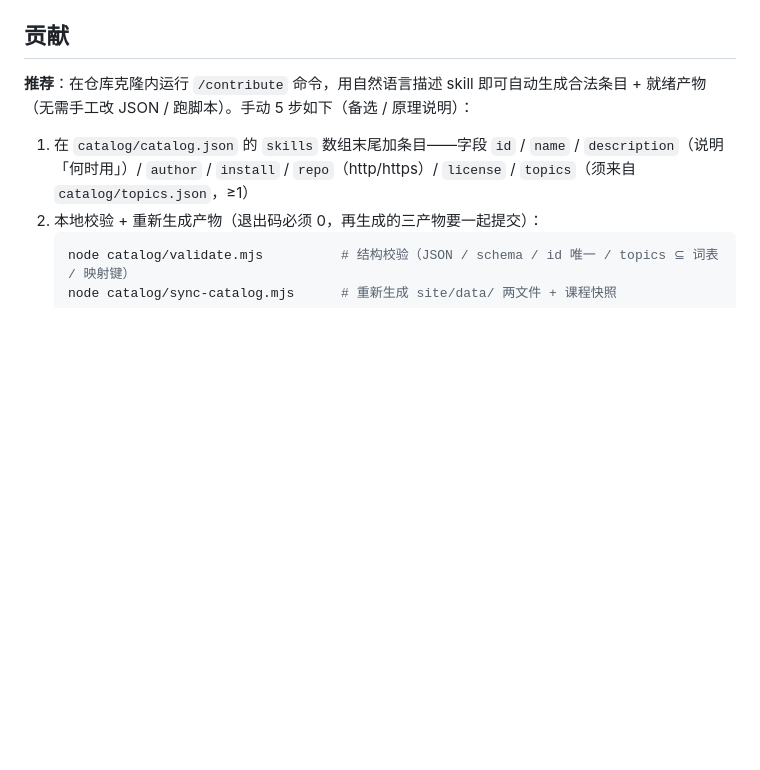
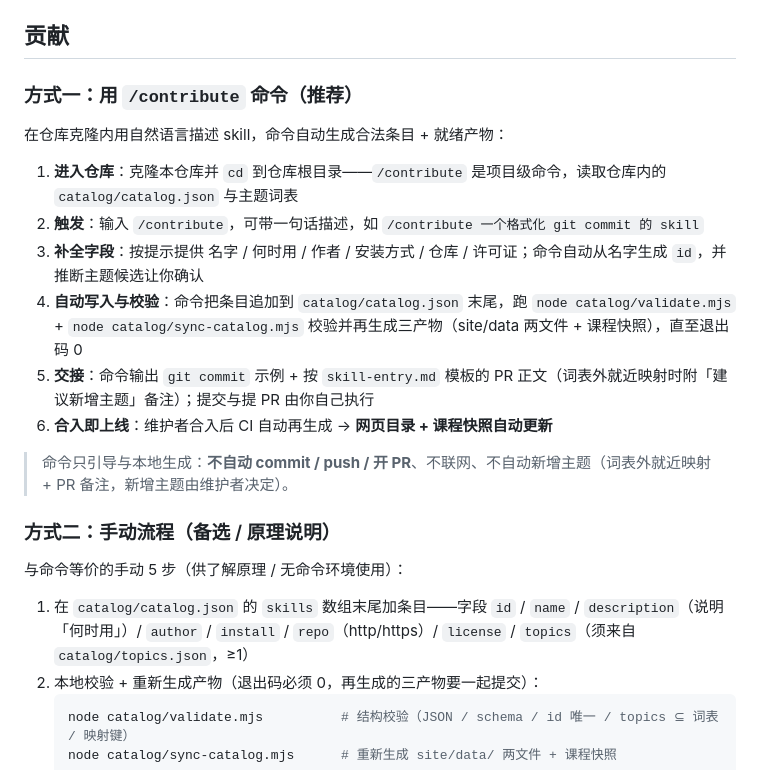
Before and after one commit to wangflyfly/Claude-Code-Assistant, a Markdown page: README.md, the part around the change. GitHub-like rendering; blank space fills up the shorter version.

```diff
--- a/README.md
+++ b/README.md
@@ -159,7 +159,22 @@ GitHub Pages 部署步骤（含 `gh` CLI）见 [`docs/github-pages-部署.md`](d
 
 ## 贡献
 
-**推荐**：在仓库克隆内运行 `/contribute` 命令，用自然语言描述 skill 即可自动生成合法条目 + 就绪产物（无需手工改 JSON / 跑脚本）。手动 5 步如下（备选 / 原理说明）：
+### 方式一：用 `/contribute` 命令（推荐）
+
+在仓库克隆内用自然语言描述 skill，命令自动生成合法条目 + 就绪产物：
+
+1. **进入仓库**：克隆本仓库并 `cd` 到仓库根目录——`/contribute` 是项目级命令，读取仓库内的 `catalog/catalog.json` 与主题词表
+2. **触发**：输入 `/contribute`，可带一句话描述，如 `/contribute 一个格式化 git commit 的 skill`
+3. **补全字段**：按提示提供 名字 / 何时用 / 作者 / 安装方式 / 仓库 / 许可证；命令自动从名字生成 `id`，并推断主题候选让你确认
+4. **自动写入与校验**：命令把条目追加到 `catalog/catalog.json` 末尾，跑 `node catalog/validate.mjs` + `node catalog/sync-catalog.mjs` 校验并再生成三产物（site/data 两文件 + 课程快照），直至退出码 0
+5. **交接**：命令输出 `git commit` 示例 + 按 `skill-entry.md` 模板的 PR 正文（词表外就近映射时附「建议新增主题」备注）；提交与提 PR 由你自己执行
+6. **合入即上线**：维护者合入后 CI 自动再生成 → **网页目录 + 课程快照自动更新**
+
+> 命令只引导与本地生成：**不自动 commit / push / 开 PR**、不联网、不自动新增主题（词表外就近映射 + PR 备注，新增主题由维护者决定）。
+
+### 方式二：手动流程（备选 / 原理说明）
+
+与命令等价的手动 5 步（供了解原理 / 无命令环境使用）：
 
 1. 在 `catalog/catalog.json` 的 `skills` 数组末尾加条目——字段 `id` / `name` / `description`（说明「何时用」）/ `author` / `install` / `repo`（http/https）/ `license` / `topics`（须来自 `catalog/topics.json`，≥1）
 2. 本地校验 + 重新生成产物（退出码必须 0，再生成的三产物要一起提交）：
```
Also changed, not shown: README-en.md (+16 -1 lines).
